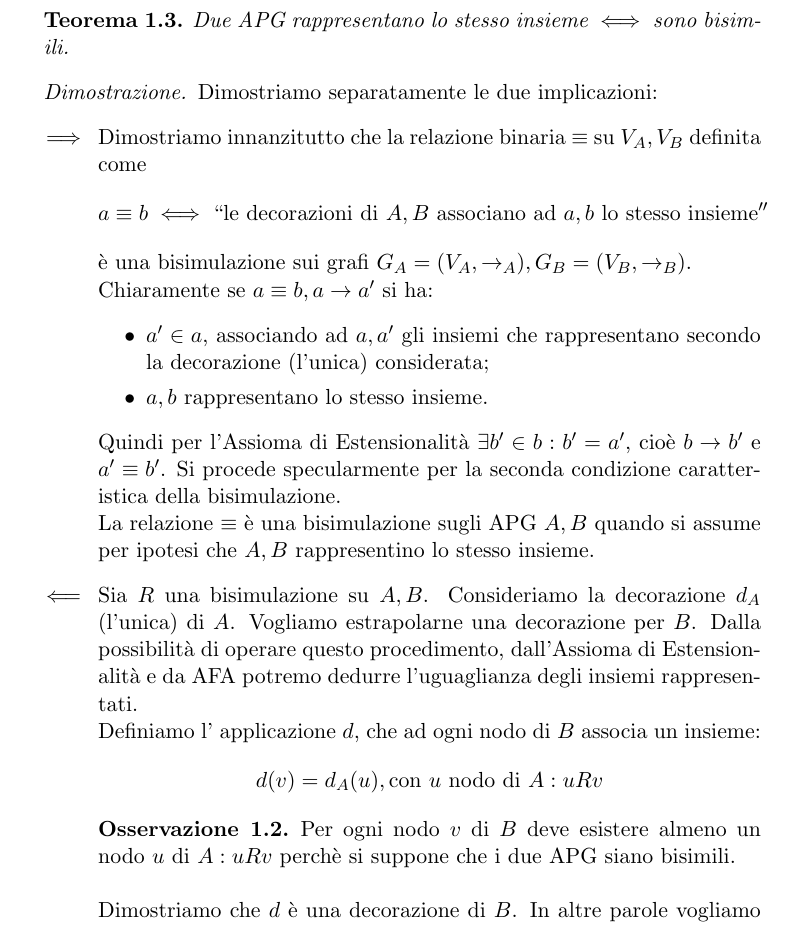
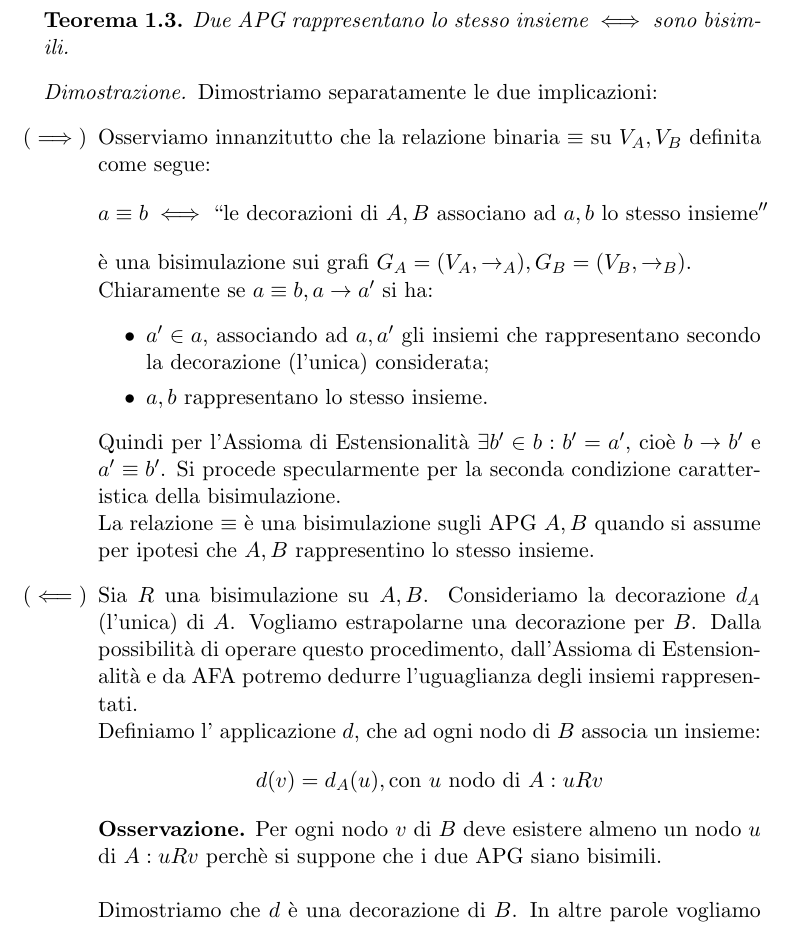
Before and after one commit to fandreuz/bsc-thesis, a LaTeX document (LaTex/document.tex, which reads LaTex/tex/sezione1/file.tex): part of page 11 of 15, cut so that both start at the same text. Compiled offline with pdfLaTeX.

Commit message:
riformulazione

```diff
--- a/LaTex/document.tex
+++ b/LaTex/document.tex
@@ -25,6 +25,7 @@
 \newtheorem{example}{Esempio}[section]
 \newtheorem{axiom}{Assioma}[section]
 \newtheorem{observation}{Osservazione}[section]
+\newtheorem*{nonobservation}{Osservazione}
 
 \theoremstyle{plain}
 \newtheorem{proposition}{Proposizione}[section]
--- a/LaTex/tex/sezione1/file.tex
+++ b/LaTex/tex/sezione1/file.tex
@@ -441,7 +441,7 @@ Mostriamo ora una conseguenza diretta dell'Assioma di Estensionalità e di AFA:
 \begin{proof2}
     Dimostriamo separatamente le due implicazioni:
     \begin{enumerate}
-        \item[$\implies$] Dimostriamo innanzitutto che la relazione binaria $\equiv$ su $V_A, V_B$ definita come
+        \item[$(\implies)$] Osserviamo innanzitutto che la relazione binaria $\equiv$ su $V_A, V_B$ definita come segue:
               \begin{gather*}
                   a \equiv b \iff ``\text{le decorazioni di } A,B \text{ associano ad } a,b \text{ lo stesso insieme}''
               \end{gather*}
@@ -453,14 +453,14 @@ Mostriamo ora una conseguenza diretta dell'Assioma di Estensionalità e di AFA:
               \end{itemize}
               Quindi per l'Assioma di Estensionalità $\exists b' \in b: b' = a'$, cioè $b \to b'$ e $a' \equiv b'$. Si procede specularmente per la seconda condizione caratteristica della bisimulazione.\\
               La relazione $\equiv$ è una bisimulazione sugli APG $A,B$ quando si assume per ipotesi che $A,B$ rappresentino lo stesso insieme.
-        \item[$\impliedby$] Sia $R$ una bisimulazione su $A,B$. Consideriamo la decorazione $d_A$ (l'unica) di $A$. Vogliamo estrapolarne una decorazione per $B$. Dalla possibilità di operare questo procedimento, dall'Assioma di Estensionalità e da AFA potremo dedurre l'uguaglianza degli insiemi rappresentati.\\
+        \item[$(\impliedby)$] Sia $R$ una bisimulazione su $A,B$. Consideriamo la decorazione $d_A$ (l'unica) di $A$. Vogliamo estrapolarne una decorazione per $B$. Dalla possibilità di operare questo procedimento, dall'Assioma di Estensionalità e da AFA potremo dedurre l'uguaglianza degli insiemi rappresentati.\\
               Definiamo l' applicazione $d$, che ad ogni nodo di $B$ associa un insieme:
               \begin{gather*}
                   d(v) = d_A(u), \text{con $u$ nodo di $A$} : u R v
               \end{gather*}
-              \begin{observation}
+              \begin{nonobservation}
                   Per ogni nodo $v$ di $B$ deve esistere almeno un nodo $u$ di $A : u R v$ perchè si suppone che i due APG siano bisimili.
-              \end{observation}
+              \end{nonobservation}
               Dimostriamo che $d$ è una decorazione di $B$. In altre parole vogliamo dimostrare che per ogni nodo $v$ di $B$ l'insieme $d(v)$ contiene tutti e soli gli
               insiemi $d(v') \,\,\forall v'$ nodo di $B : v \to v'$.
               \begin{itemize}
```
Also changed, not shown: LaTex/document.pdf.
